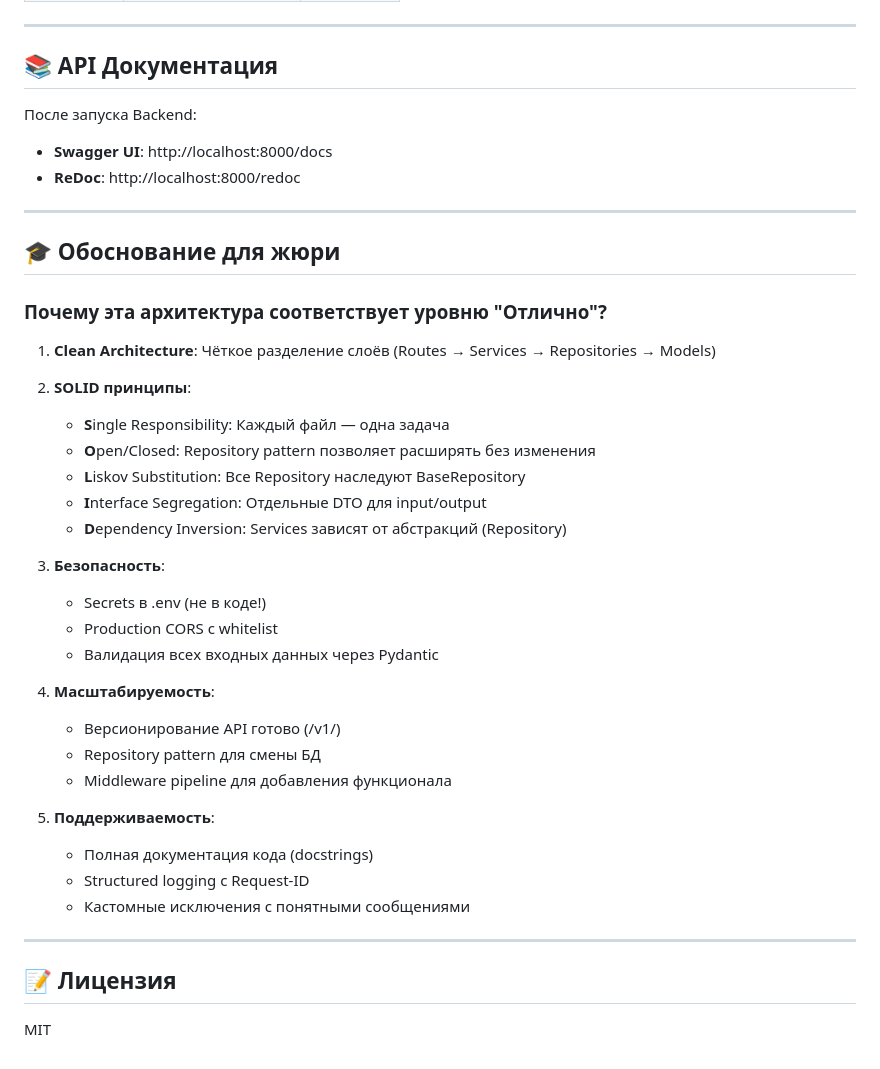
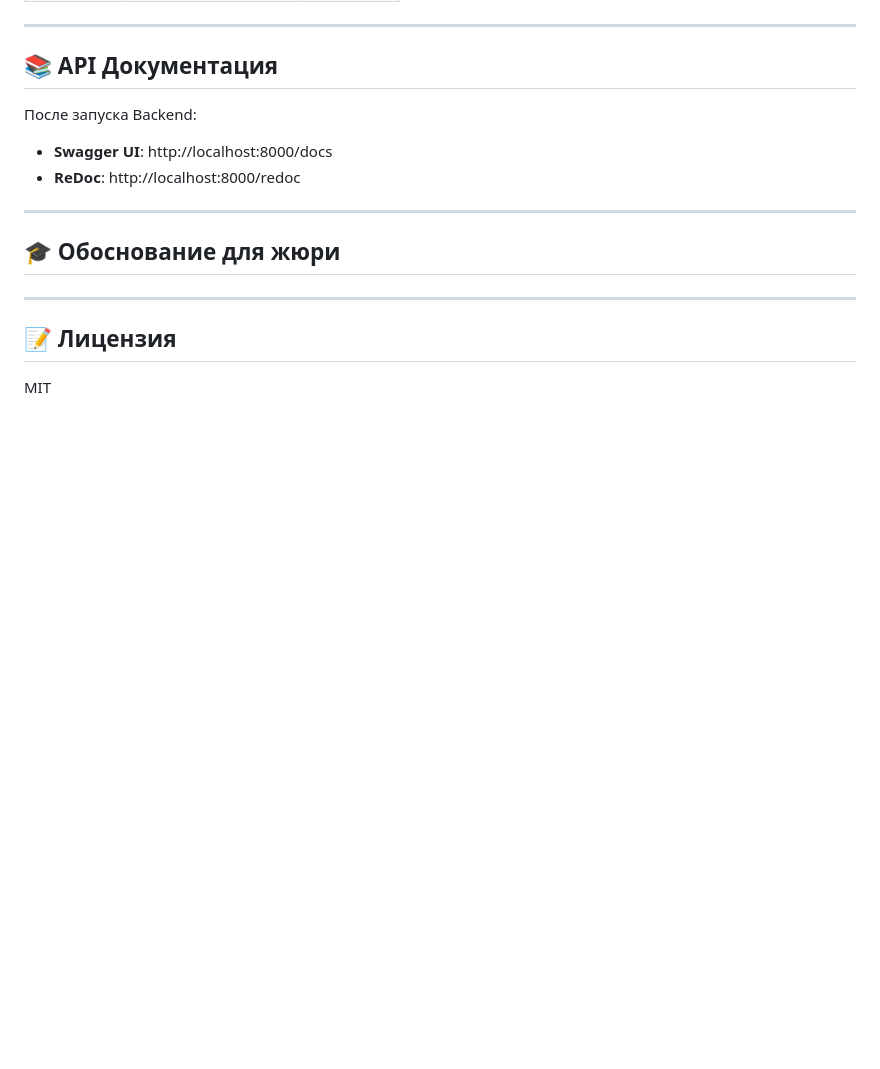
Before and after one commit to Erzhan0011/aits-project, a Markdown page: README.md, the part around the change. Drawn GitHub-style; blank space fills up the shorter version.

Commit message:
Remove justification for architecture evaluation
Removed justification section for jury evaluation.

```diff
--- a/README.md
+++ b/README.md
@@ -179,31 +179,7 @@ flutter run
 
 ## 🎓 Обоснование для жюри
 
-### Почему эта архитектура соответствует уровню "Отлично"?
 
-1. **Clean Architecture**: Чёткое разделение слоёв (Routes → Services → Repositories → Models)
-
-2. **SOLID принципы**:
-   - **S**ingle Responsibility: Каждый файл — одна задача
-   - **O**pen/Closed: Repository pattern позволяет расширять без изменения
-   - **L**iskov Substitution: Все Repository наследуют BaseRepository
-   - **I**nterface Segregation: Отдельные DTO для input/output
-   - **D**ependency Inversion: Services зависят от абстракций (Repository)
-
-3. **Безопасность**:
-   - Secrets в .env (не в коде!)
-   - Production CORS с whitelist
-   - Валидация всех входных данных через Pydantic
-
-4. **Масштабируемость**:
-   - Версионирование API готово (/v1/)
-   - Repository pattern для смены БД
-   - Middleware pipeline для добавления функционала
-
-5. **Поддерживаемость**:
-   - Полная документация кода (docstrings)
-   - Structured logging с Request-ID
-   - Кастомные исключения с понятными сообщениями
 
 ---
 
```
